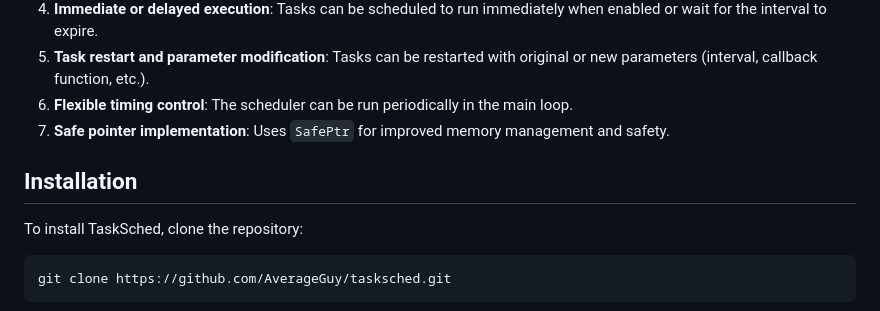
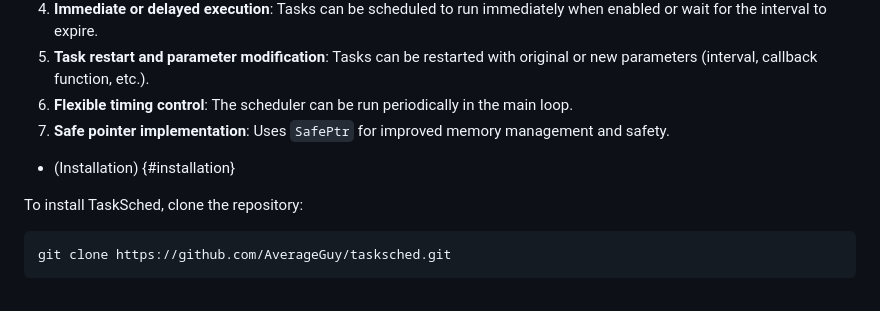
Before and after one commit to AverageGuy/TaskSched, a Markdown page: README.md, the part around the change. Rendered like a GitHub page.

Commit message:
Still fighting README errors.

```diff
--- a/README.md
+++ b/README.md
@@ -47,7 +47,7 @@ Can be a good choice for specific situations where tasks have well-defined execu
 6. **Flexible timing control**: The scheduler can be run periodically in the main loop.
 7. **Safe pointer implementation**: Uses `SafePtr` for improved memory management and safety.
 
-## Installation
+- (Installation) {#installation}
 
 To install TaskSched, clone the repository:
 
```
